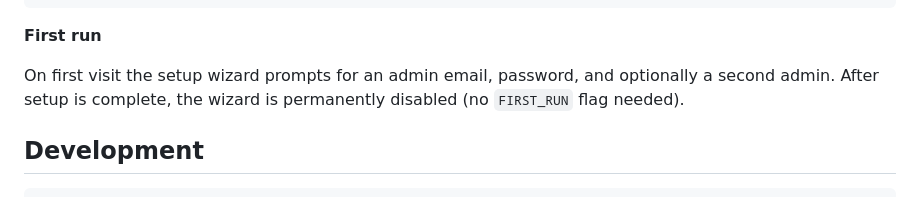
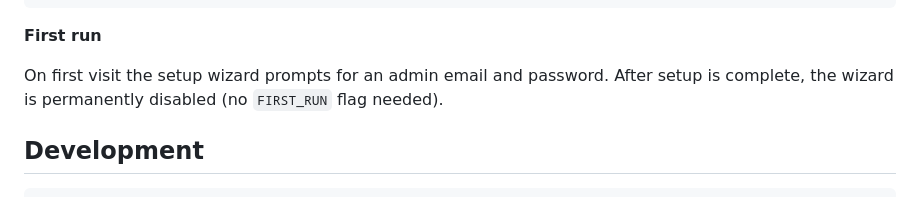
Before and after one commit to gordcurrie/pacioli, a Markdown page: README.md, the part around the change. Rendered like a GitHub page.

Commit message:
docs: correct setup wizard description — single admin, not two (#25)
setupSubmit and setup.html create exactly one admin account; the README
claimed an optional second admin that does not exist.

Co-authored-by: Claude Opus 4.8 <noreply@anthropic.com>

```diff
--- a/README.md
+++ b/README.md
@@ -114,7 +114,7 @@ docker run --rm -v pacioli-data:/data -v $(pwd):/out alpine \
 
 **First run**
 
-On first visit the setup wizard prompts for an admin email, password, and optionally a second admin. After setup is complete, the wizard is permanently disabled (no `FIRST_RUN` flag needed).
+On first visit the setup wizard prompts for an admin email and password. After setup is complete, the wizard is permanently disabled (no `FIRST_RUN` flag needed).
 
 ## Development
 
```
